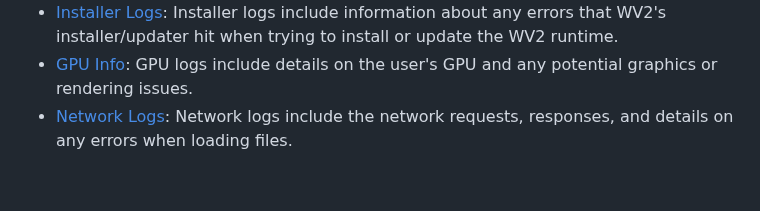
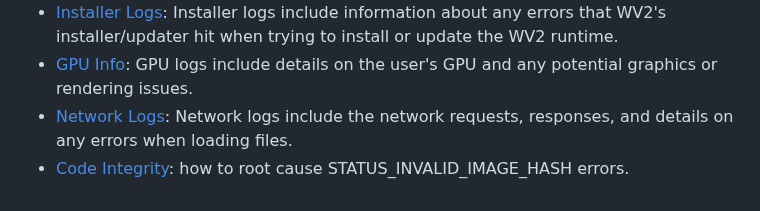
Before and after one commit to MicrosoftEdge/WebView2Feedback, a Markdown page: diagnostics/README.md, the part around the change. Rendered like a GitHub page.

Commit message:
Code intergrity diagnostics (#3729)

```diff
--- a/diagnostics/README.md
+++ b/diagnostics/README.md
@@ -6,3 +6,4 @@ This folder contains directions for gathering various detailed diagnostics/logs
 - [Installer Logs](install.md): Installer logs include information about any errors that WV2's installer/updater hit when trying to install or update the WV2 runtime.
 - [GPU Info](gpu.md): GPU logs include details on the user's GPU and any potential graphics or rendering issues.
 - [Network Logs](network.md): Network logs include the network requests, responses, and details on any errors when loading files.
+- [Code Integrity](code_integrity.md): how to root cause STATUS_INVALID_IMAGE_HASH errors.
```
Also changed, not shown: diagnostics/code_integrity.md (added, +24 -0 lines), diagnostics/compatibility_problem.png (added).
